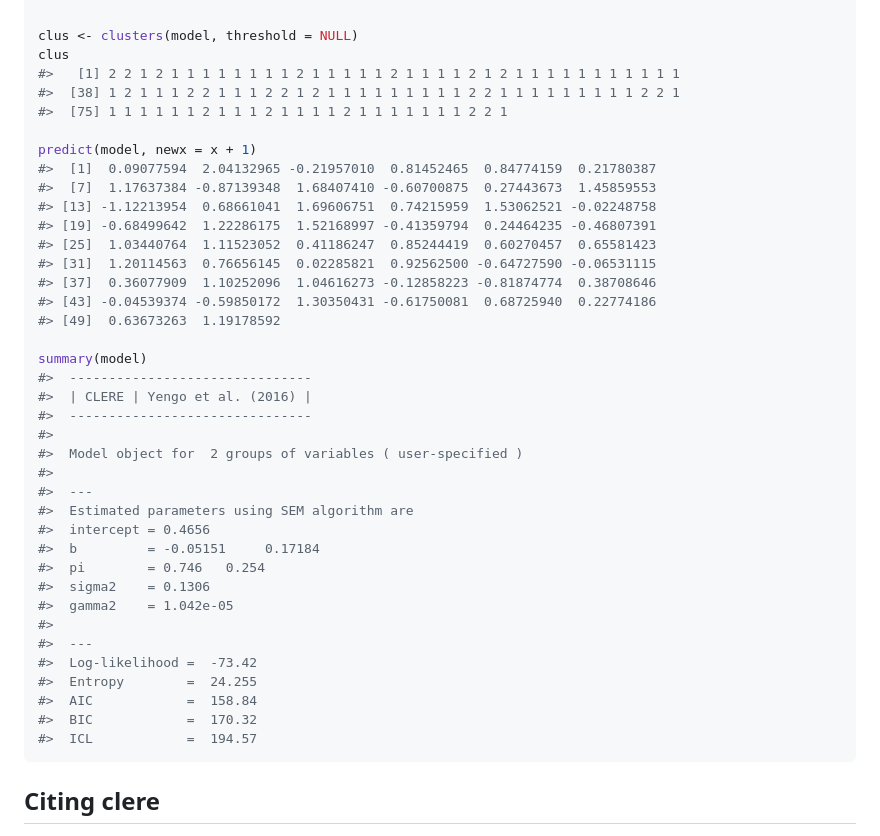
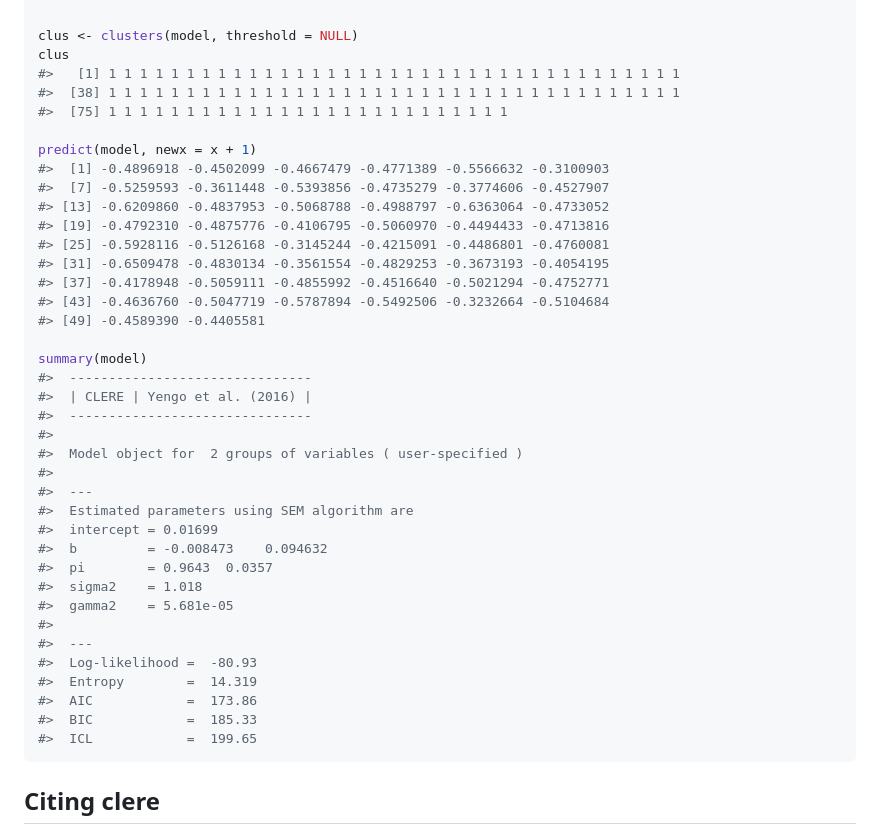
Before and after one commit to mcanouil/clere, a Markdown page: README.md, the part around the change printed below. Rendered like a GitHub page.

````diff
--- a/README.md
+++ b/README.md
@@ -130,20 +130,20 @@ plot(model)
 
 clus <- clusters(model, threshold = NULL)
 clus
-#>   [1] 2 2 1 2 1 1 1 1 1 1 1 1 2 1 1 1 1 1 2 1 1 1 1 2 1 2 1 1 1 1 1 1 1 1 1 1 1
-#>  [38] 1 2 1 1 1 2 2 1 1 1 2 2 1 2 1 1 1 1 1 1 1 1 1 2 2 1 1 1 1 1 1 1 1 1 2 2 1
-#>  [75] 1 1 1 1 1 1 2 1 1 1 2 1 1 1 1 2 1 1 1 1 1 1 1 2 2 1
+#>   [1] 1 1 1 1 1 1 1 1 1 1 1 1 1 1 1 1 1 1 1 1 1 1 1 1 1 1 1 1 1 1 1 1 1 1 1 1 1
+#>  [38] 1 1 1 1 1 1 1 1 1 1 1 1 1 1 1 1 1 1 1 1 1 1 1 1 1 1 1 1 1 1 1 1 1 1 1 1 1
+#>  [75] 1 1 1 1 1 1 1 1 1 1 1 1 1 1 1 1 1 1 1 1 1 1 1 1 1 1
 
 predict(model, newx = x + 1)
-#>  [1]  0.09077594  2.04132965 -0.21957010  0.81452465  0.84774159  0.21780387
-#>  [7]  1.17637384 -0.87139348  1.68407410 -0.60700875  0.27443673  1.45859553
-#> [13] -1.12213954  0.68661041  1.69606751  0.74215959  1.53062521 -0.02248758
-#> [19] -0.68499642  1.22286175  1.52168997 -0.41359794  0.24464235 -0.46807391
-#> [25]  1.03440764  1.11523052  0.41186247  0.85244419  0.60270457  0.65581423
-#> [31]  1.20114563  0.76656145  0.02285821  0.92562500 -0.64727590 -0.06531115
-#> [37]  0.36077909  1.10252096  1.04616273 -0.12858223 -0.81874774  0.38708646
-#> [43] -0.04539374 -0.59850172  1.30350431 -0.61750081  0.68725940  0.22774186
-#> [49]  0.63673263  1.19178592
+#>  [1] -0.4896918 -0.4502099 -0.4667479 -0.4771389 -0.5566632 -0.3100903
+#>  [7] -0.5259593 -0.3611448 -0.5393856 -0.4735279 -0.3774606 -0.4527907
+#> [13] -0.6209860 -0.4837953 -0.5068788 -0.4988797 -0.6363064 -0.4733052
+#> [19] -0.4792310 -0.4875776 -0.4106795 -0.5060970 -0.4494433 -0.4713816
+#> [25] -0.5928116 -0.5126168 -0.3145244 -0.4215091 -0.4486801 -0.4760081
+#> [31] -0.6509478 -0.4830134 -0.3561554 -0.4829253 -0.3673193 -0.4054195
+#> [37] -0.4178948 -0.5059111 -0.4855992 -0.4516640 -0.5021294 -0.4752771
+#> [43] -0.4636760 -0.5047719 -0.5787894 -0.5492506 -0.3232664 -0.5104684
+#> [49] -0.4589390 -0.4405581
 
 summary(model)
 #>  -------------------------------
@@ -154,18 +154,18 @@ summary(model)
 #>
 #>  ---
 #>  Estimated parameters using SEM algorithm are
-#>  intercept = 0.4656
-#>  b         = -0.05151     0.17184
-#>  pi        = 0.746   0.254
-#>  sigma2    = 0.1306
-#>  gamma2    = 1.042e-05
+#>  intercept = 0.01699
+#>  b         = -0.008473    0.094632
+#>  pi        = 0.9643  0.0357
+#>  sigma2    = 1.018
+#>  gamma2    = 5.681e-05
 #>
 #>  ---
-#>  Log-likelihood =  -73.42
-#>  Entropy        =  24.255
-#>  AIC            =  158.84
-#>  BIC            =  170.32
-#>  ICL            =  194.57
+#>  Log-likelihood =  -80.93
+#>  Entropy        =  14.319
+#>  AIC            =  173.86
+#>  BIC            =  185.33
+#>  ICL            =  199.65
 ```
 
 ## Citing clere
````
Also changed, not shown: other parts of README.md (+34 -34 lines), man/figures/README-example-1.png (added), 1 other file.
